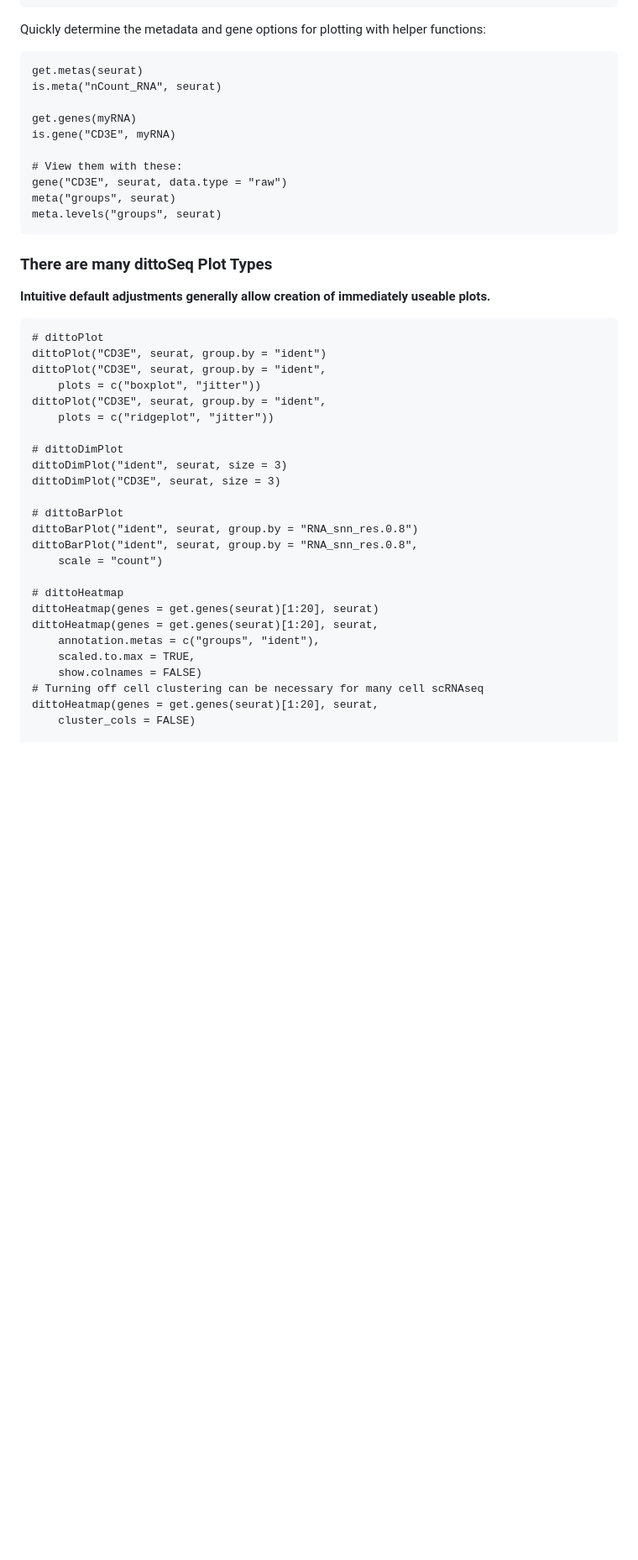
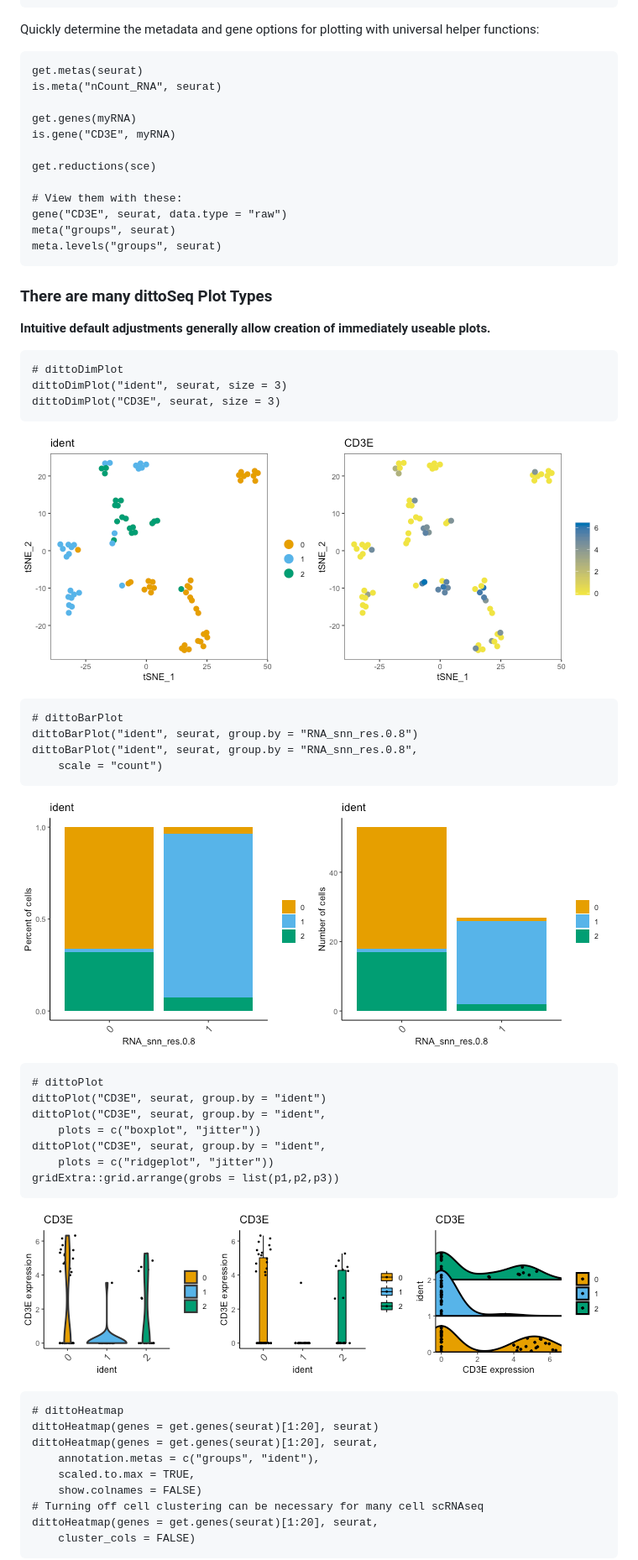
Before and after one commit to dtm2451/dittoSeq, a Markdown page: README.md, the part around the change printed below. Shown: that part at 84% size. Drawn GitHub-style; pictures changed too: Misc/QuickStart1_Dim.png (added), Misc/QuickStart2_Bar.png (added); blank space fills up the shorter version.

Commit message:
Updated README.md Quick Start and moved misc. materials to `Misc/`

````diff
--- a/README.md
+++ b/README.md
@@ -93,14 +91,16 @@ myRNA <- RNAseq_mock
 dittoDimPlot("Gene1", myRNA, size = 3)
 ```
 
-Quickly determine the metadata and gene options for plotting with helper functions:
+Quickly determine the metadata and gene options for plotting with universal helper functions:
 
-```{r}
+```
 get.metas(seurat)
 is.meta("nCount_RNA", seurat)
 
 get.genes(myRNA)
 is.gene("CD3E", myRNA)
+
+get.reductions(sce)
 
 # View them with these:
 gene("CD3E", seurat, data.type = "raw")
@@ -112,23 +112,36 @@ meta.levels("groups", seurat)
 
 **Intuitive default adjustments generally allow creation of immediately useable plots.**
 
-```{r}
+```
+# dittoDimPlot
+dittoDimPlot("ident", seurat, size = 3)
+dittoDimPlot("CD3E", seurat, size = 3)
+```
+
+![](Misc/QuickStart1_Dim.png)
+
+```
+# dittoBarPlot
+dittoBarPlot("ident", seurat, group.by = "RNA_snn_res.0.8")
+dittoBarPlot("ident", seurat, group.by = "RNA_snn_res.0.8",
+    scale = "count")
+```
+
+![](Misc/QuickStart2_Bar.png)
+
+```
 # dittoPlot
 dittoPlot("CD3E", seurat, group.by = "ident")
 dittoPlot("CD3E", seurat, group.by = "ident",
     plots = c("boxplot", "jitter"))
 dittoPlot("CD3E", seurat, group.by = "ident",
     plots = c("ridgeplot", "jitter"))
+gridExtra::grid.arrange(grobs = list(p1,p2,p3))
+```
 
-# dittoDimPlot
-dittoDimPlot("ident", seurat, size = 3)
-dittoDimPlot("CD3E", seurat, size = 3)
+![](Misc/QuickStart3_Plot.png)
 
-# dittoBarPlot
-dittoBarPlot("ident", seurat, group.by = "RNA_snn_res.0.8")
-dittoBarPlot("ident", seurat, group.by = "RNA_snn_res.0.8",
-    scale = "count")
-
+```
 # dittoHeatmap
 dittoHeatmap(genes = get.genes(seurat)[1:20], seurat)
 dittoHeatmap(genes = get.genes(seurat)[1:20], seurat,
@@ -138,4 +151,5 @@ dittoHeatmap(genes = get.genes(seurat)[1:20], seurat,
 # Turning off cell clustering can be necessary for many cell scRNAseq
 dittoHeatmap(genes = get.genes(seurat)[1:20], seurat,
     cluster_cols = FALSE)
+```
 
````
Also changed, not shown: other parts of README.md (+40 -13 lines), Vignette/README.md (deleted, +0 -137 lines), Misc/dittoLogo_mini.png (renamed from Vignette/dittoLogo_mini.png), Misc/dittoSeq.gif (added), Vignette/dittoSeq.gif (deleted), 2 other files.
